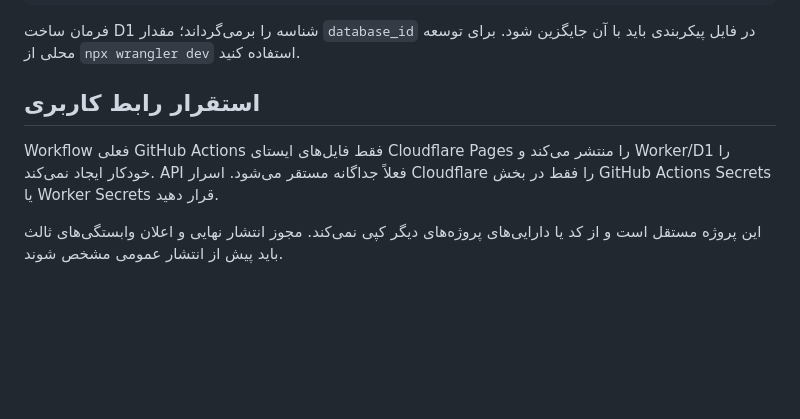
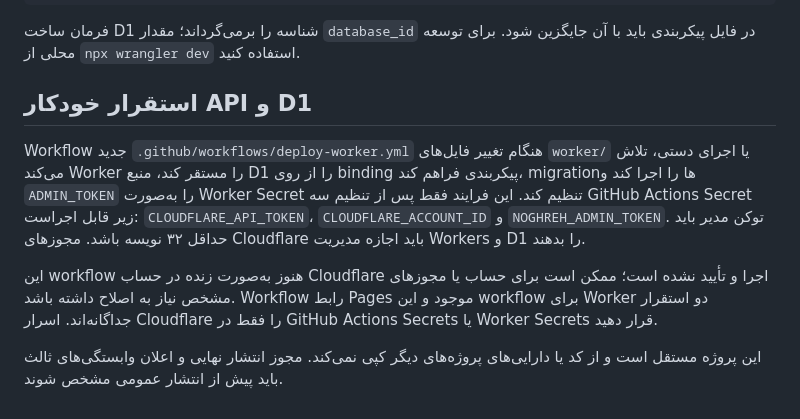
Before and after one commit to bardiahaghpanah/Noghreh-Panel, a Markdown page: README.md, the part around the change. Rendered like a GitHub page; blank space fills up the shorter version.

Commit message:
Document automated Worker and D1 deployment

```diff
--- a/README.md
+++ b/README.md
@@ -45,8 +45,10 @@ npx wrangler deploy
 
 فرمان ساخت D1 شناسه را برمی‌گرداند؛ مقدار `database_id` در فایل پیکربندی باید با آن جایگزین شود. برای توسعه محلی از `npx wrangler dev` استفاده کنید.
 
-## استقرار رابط کاربری
+## استقرار خودکار API و D1
 
-Workflow فعلی GitHub Actions فقط فایل‌های ایستای Cloudflare Pages را منتشر می‌کند و Worker/D1 را خودکار ایجاد نمی‌کند. API فعلاً جداگانه مستقر می‌شود. اسرار Cloudflare را فقط در بخش GitHub Actions Secrets یا Worker Secrets قرار دهید.
+Workflow جدید `.github/workflows/deploy-worker.yml` هنگام تغییر فایل‌های `worker/` یا اجرای دستی، تلاش می‌کند Worker را مستقر کند، منبع D1 را از روی binding پیکربندی فراهم کند، migrationها را اجرا کند و `ADMIN_TOKEN` را به‌صورت Worker Secret تنظیم کند. این فرایند فقط پس از تنظیم سه GitHub Actions Secret زیر قابل اجراست: `CLOUDFLARE_API_TOKEN`، `CLOUDFLARE_ACCOUNT_ID` و `NOGHREH_ADMIN_TOKEN`. توکن مدیر باید حداقل ۳۲ نویسه باشد. مجوزهای Cloudflare باید اجازه مدیریت Workers و D1 را بدهند.
+
+این workflow هنوز به‌صورت زنده در حساب Cloudflare اجرا و تأیید نشده است؛ ممکن است برای حساب یا مجوزهای مشخص نیاز به اصلاح داشته باشد. Workflow رابط Pages موجود و این workflow برای Worker دو استقرار جداگانه‌اند. اسرار Cloudflare را فقط در GitHub Actions Secrets یا Worker Secrets قرار دهید.
 
 این پروژه مستقل است و از کد یا دارایی‌های پروژه‌های دیگر کپی نمی‌کند. مجوز انتشار نهایی و اعلان وابستگی‌های ثالث باید پیش از انتشار عمومی مشخص شوند.
```
